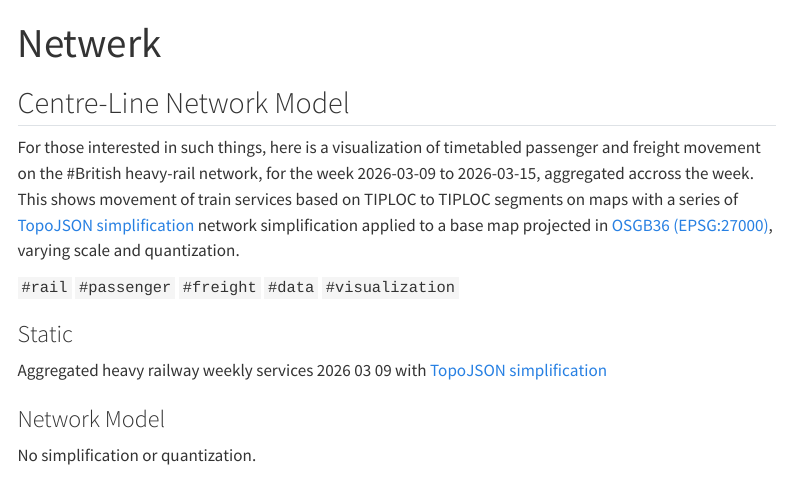
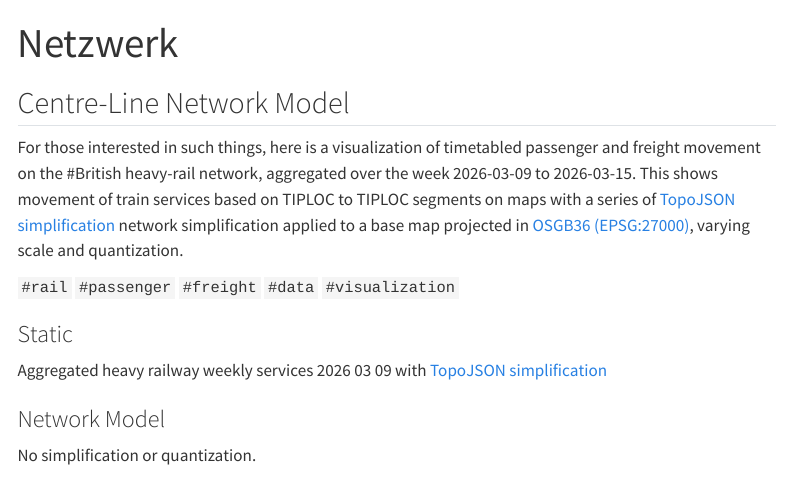
Before and after one commit to anisotropi4/shed, a Quarto document (Netzwerk.qmd): the page in a window 1100 px wide, from its top. Rendered offline with R 4.5, knitr and Pandoc in place of Quarto, with nearby package versions; menus at the side of the page are left out.

Commit message:
update rm files and update text

````diff
--- a/Netwerk.qmd
+++ b/Netzwerk.qmd
@@ -1,5 +1,5 @@
 ---
-title: "Netwerk"
+title: "Netzwerk"
 toc: true
 execute:
   cache: true
@@ -19,7 +19,7 @@ format:
 
 ## Centre-Line Network Model
 
-For those interested in such things, here is a visualization of timetabled passenger and freight movement on the #British heavy-rail network, for the week 2026-03-09 to 2026-03-15, aggregated accross the week. This shows movement of train services based on TIPLOC to TIPLOC segments on maps with a series of [TopoJSON simplification](https://github.com/topojson/topojson-specification) network simplification applied to a base map projected in [OSGB36 (EPSG:27000)](https://epsg.io/27700), varying scale and quantization.
+For those interested in such things, here is a visualization of timetabled passenger and freight movement on the #British heavy-rail network, aggregated over the week 2026-03-09 to 2026-03-15. This shows movement of train services based on TIPLOC to TIPLOC segments on maps with a series of [TopoJSON simplification](https://github.com/topojson/topojson-specification) network simplification applied to a base map projected in [OSGB36 (EPSG:27000)](https://epsg.io/27700), varying scale and quantization.
 
 ```#rail``` ```#passenger``` ```#freight``` ```#data``` ```#visualization```
 
--- a/_quarto.yml
+++ b/_quarto.yml
@@ -5,7 +5,7 @@ project:
     - opendata.qmd
     - script.qmd
     - 30daymapchallenge.qmd
-    - Netwerk.qmd
+    - Netzwerk.qmd
   output-dir: docs
 
 format:
@@ -25,8 +25,8 @@ website:
         text: "python script"
       - href: 30daymapchallenge.qmd
         text: "30 day map challenge"
-      - href: Netwerk.qmd
-        text: "net visualisation"
+      - href: Netzwerk.qmd
+        text: "network visualisation"
 
   site-url: "https://anisotropi4@anisotropi4.github.io/shed/" # makes site links work on your remote site
 
````
Also changed, not shown: 00-0000.0/2026-03-09-1440-passenger-007.png (deleted), 00-0010.0/2026-03-09-1440-passenger-007.png (deleted), 00-0020.0/2026-03-09-1440-passenger-007.png (deleted), 00-0050.0/2026-03-09-1440-passenger-007.png (deleted), 04-0256.0/2026-03-09-1440-passenger-007.png (deleted), 10-0020.0/2026-03-09-1440-passenger-007.png (deleted), 1 other file.
